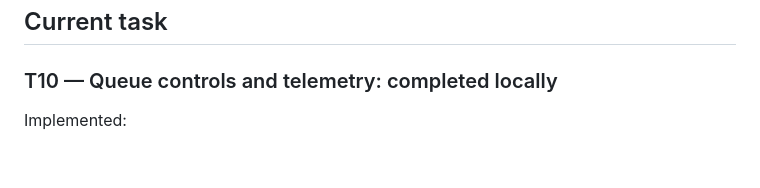
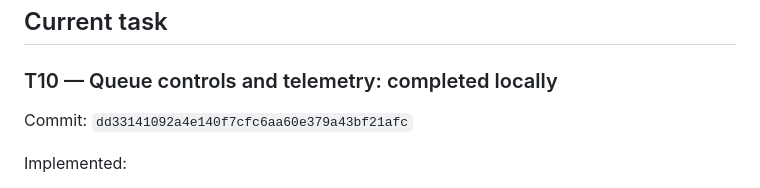
Before and after one commit to AgenticBotSitter/mac-image-lab, a Markdown page: docs/plans/BUILD-STATE.md, the part around the change. GitHub-like rendering; blank space fills up the shorter version.

Commit message:
docs: record T10 completion

```diff
--- a/docs/plans/BUILD-STATE.md
+++ b/docs/plans/BUILD-STATE.md
@@ -8,6 +8,8 @@ Plan: `docs/plans/GOLD-BUILD-PLAN.md`
 ## Current task
 
 ### T10 — Queue controls and telemetry: completed locally
+
+Commit: `dd33141092a4e140f7cfc6aa60e379a43bf21afc`
 
 Implemented:
 - Compact allowlisted `GET /api/jobs` telemetry exposes job state, timestamps, attempts, sanitized status, and persisted backend progress without exposing submission tokens, receipt paths, workflows, or raw backend payloads.
```
